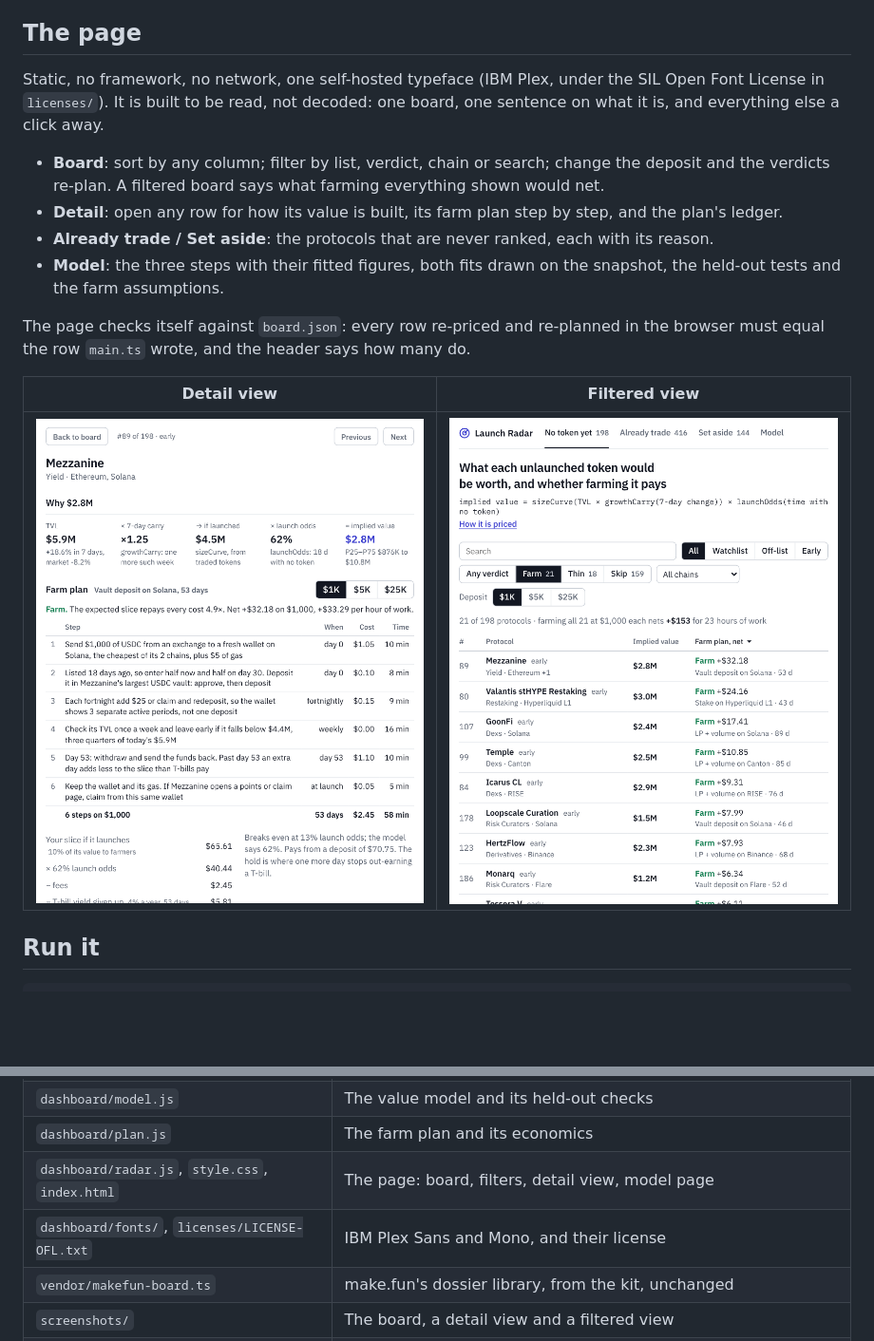
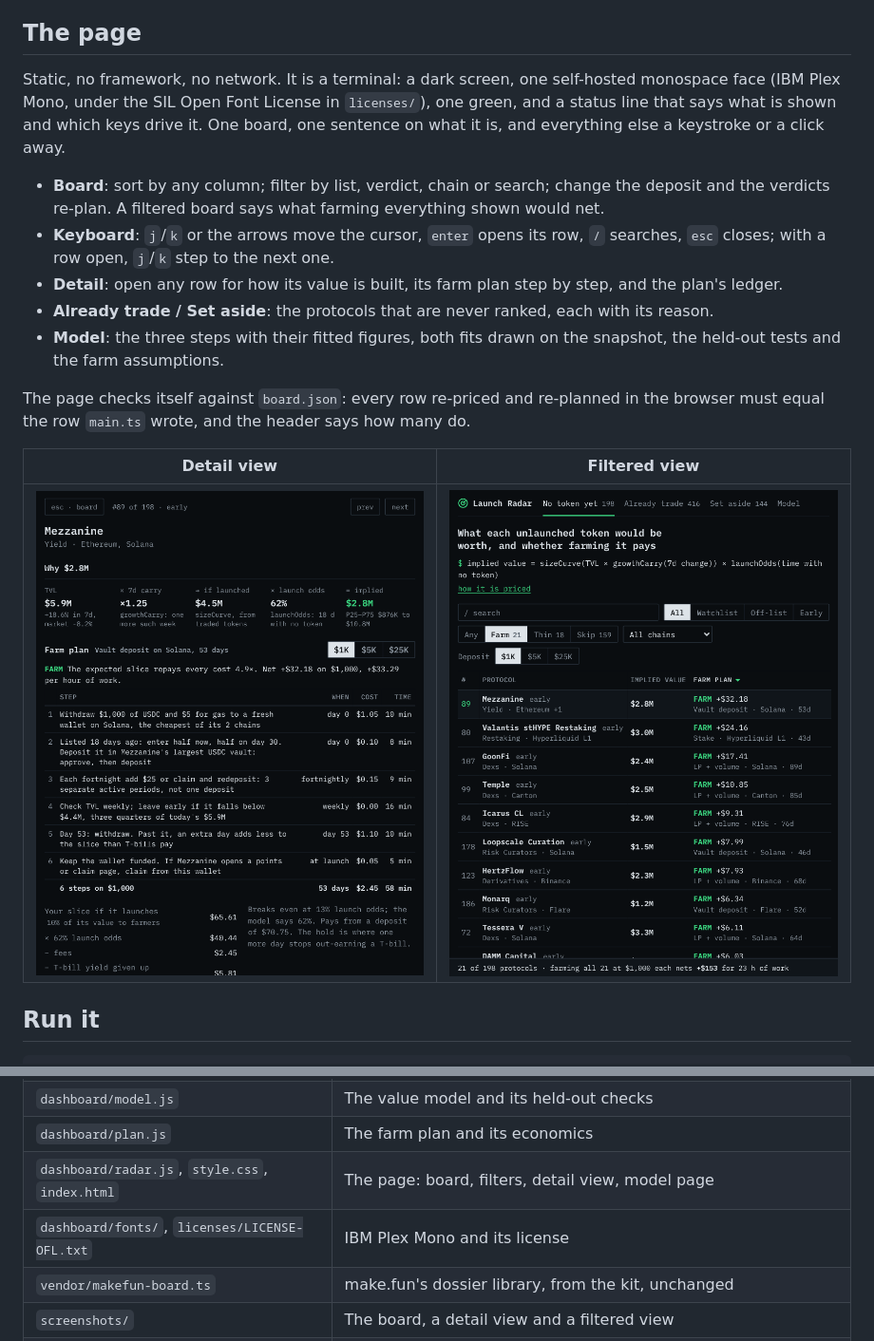
Before and after one commit to karthicksiv/make-fun, a Markdown page: token-radar-01/README.md, 2 parts joined by grey strips. Shown at 95% size. GitHub-like rendering; pictures changed too: token-radar-01/screenshots/2-detail.png, token-radar-01/screenshots/3-filtered.png; blank space fills up the shorter version.

```diff
--- a/token-radar-01/README.md
+++ b/token-radar-01/README.md
@@ -44,9 +44,10 @@ At $1,000 a protocol the radar finds 21 farms, 18 thin and 159 skips. The large
 
 ## The page
 
-Static, no framework, no network, one self-hosted typeface (IBM Plex, under the SIL Open Font License in `licenses/`). It is built to be read, not decoded: one board, one sentence on what it is, and everything else a click away.
+Static, no framework, no network. It is a terminal: a dark screen, one self-hosted monospace face (IBM Plex Mono, under the SIL Open Font License in `licenses/`), one green, and a status line that says what is shown and which keys drive it. One board, one sentence on what it is, and everything else a keystroke or a click away.
 
 - **Board**: sort by any column; filter by list, verdict, chain or search; change the deposit and the verdicts re-plan. A filtered board says what farming everything shown would net.
+- **Keyboard**: `j`/`k` or the arrows move the cursor, `enter` opens its row, `/` searches, `esc` closes; with a row open, `j`/`k` step to the next one.
 - **Detail**: open any row for how its value is built, its farm plan step by step, and the plan's ledger.
 - **Already trade / Set aside**: the protocols that are never ranked, each with its reason.
 - **Model**: the three steps with their fitted figures, both fits drawn on the snapshot, the held-out tests and the farm assumptions.
@@ -81,7 +82,7 @@ node scripts/screenshots.mjs token-radar-01-kit/input/snapshot.json
 | `dashboard/model.js` | The value model and its held-out checks |
 | `dashboard/plan.js` | The farm plan and its economics |
 | `dashboard/radar.js`, `style.css`, `index.html` | The page: board, filters, detail view, model page |
-| `dashboard/fonts/`, `licenses/LICENSE-OFL.txt` | IBM Plex Sans and Mono, and their license |
+| `dashboard/fonts/`, `licenses/LICENSE-OFL.txt` | IBM Plex Mono and its license |
 | `vendor/makefun-board.ts` | make.fun's dossier library, from the kit, unchanged |
 | `screenshots/` | The board, a detail view and a filtered view |
 | `scripts/screenshots.mjs` | Dev tool that captures them |
```
Also changed, not shown: token-radar-01/screenshots/1-board.png, 10 other files.
